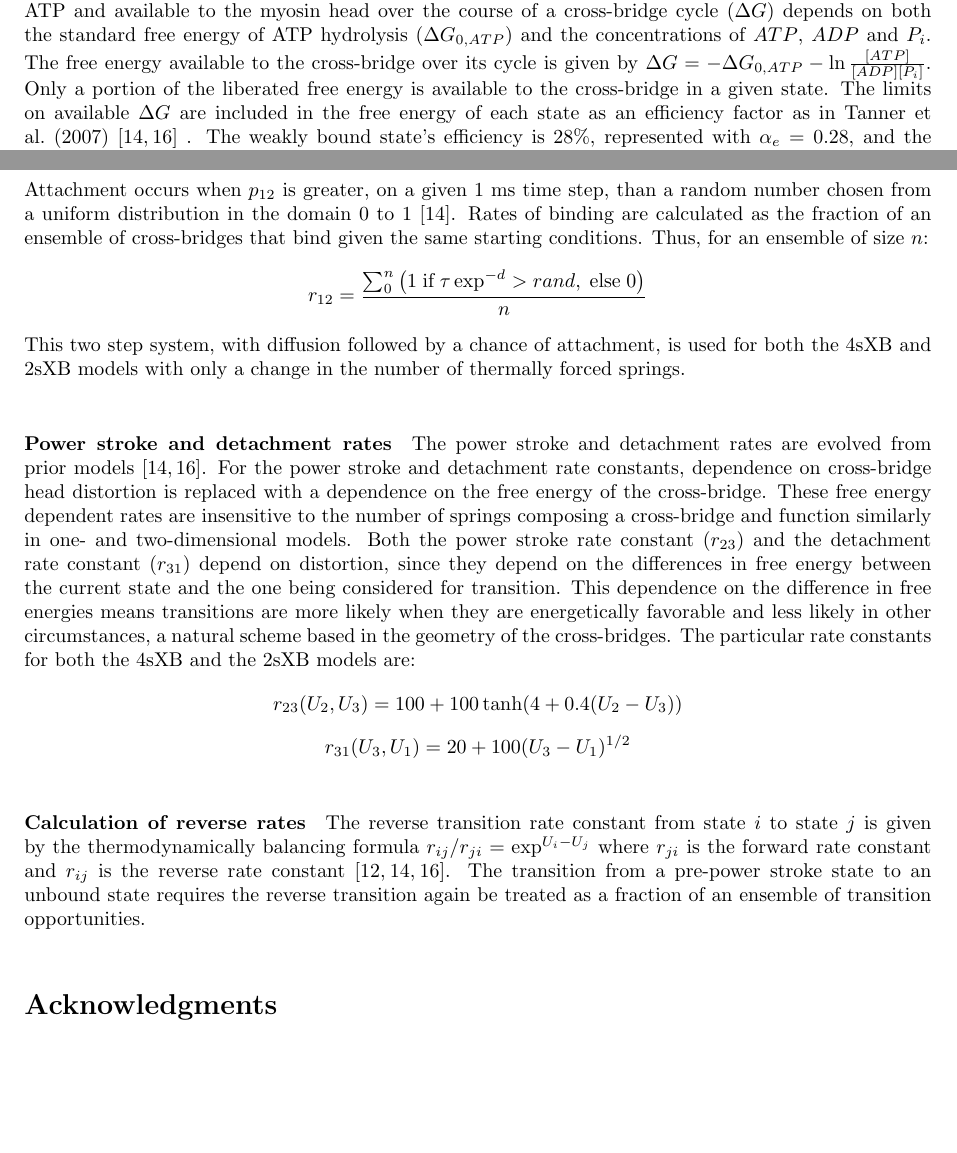
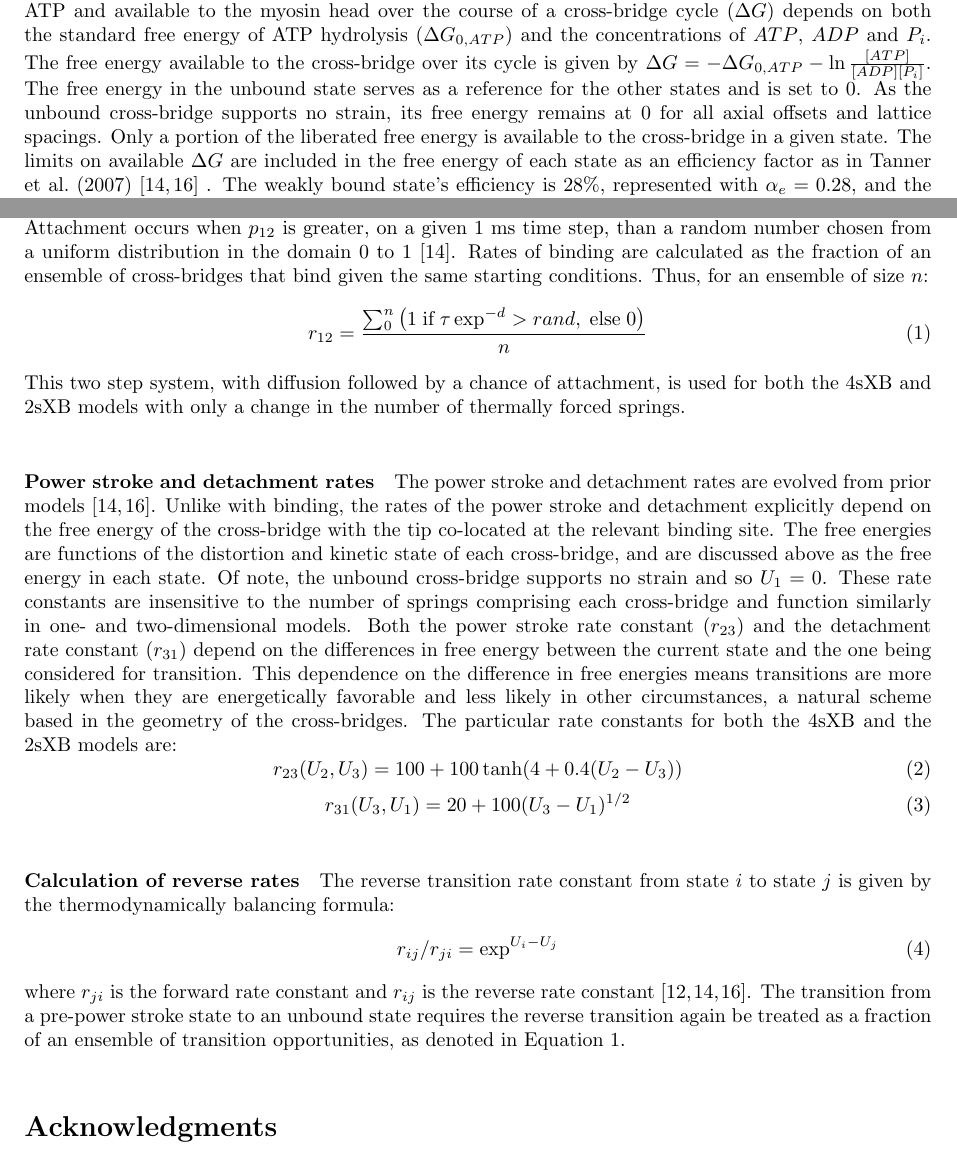
Before and after one commit to cdw/crossbridge, a LaTeX document (paper/SingleXB.tex): two parts of pages 10 and 11 of 20, joined at a grey line, cut so that both start at the same text, the shorter picture padded with empty space. Compiled offline with pdfLaTeX.

Commit message:
Edits to the paper, equations and reviewer comments.

```diff
--- a/paper/SingleXB.tex
+++ b/paper/SingleXB.tex
@@ -439,6 +440,8 @@ This probability is tested against a random number from a uniform distribution t
 \paragraph{Free energy in each state} % (fold)
 The total free energy liberated by the hydrolysis of the gamma P$_i$ of ATP and available to the myosin head over the course of a cross-bridge cycle ($\Delta G$) depends on both the standard free energy of ATP hydrolysis ($\Delta G_{0,ATP}$) and the concentrations of $ATP$, $ADP$ and $P_i$.
 The free energy available to the cross-bridge over its cycle is given by $\Delta G = -\Delta G_{0,ATP} - \ln \frac{[ATP]}{[ADP] [P_i]}$.
+The free energy in the unbound state serves as a reference for the other states and is set to 0.
+As the unbound cross-bridge supports no strain, its free energy remains at 0 for all axial offsets and lattice spacings.
 Only a portion of the liberated free energy is available to the cross-bridge in a given state.
 The limits on available $\Delta G$ are included in the free energy of each state as an efficiency factor as in Tanner et al.~(2007) \citep{Pate1989, Tanner2007} .
 The weakly bound state's efficiency is 28\%, represented with $\alpha_e=0.28$, and the strongly bound state's efficiency is 68\%, represented with $\eta_e=0.68$.
@@ -477,24 +480,42 @@ Thus the probability a cross-bridge will bind to an available site is given by $
 Attachment occurs when $p_{12}$ is greater, on a given 1 ms time step, than a random number chosen from a uniform distribution in the domain 0 to 1 \citep{Tanner2007}.
 Rates of binding are calculated as the fraction of an ensemble of cross-bridges that bind given the same starting conditions.
 Thus, for an ensemble of size $n$:
-$$r_{12} =  \frac{\sum_0^n \left( 1\; \textrm{if}\; \tau \exp^{-d}>rand ,\; \textrm{else}\; 0 \right)}{n}$$
+\begin{equation}
+    r_{12} =  \frac{\sum_0^n \left( 1\; \textrm{if}\; \tau \exp^{-d}>rand ,\; \textrm{else}\; 0 \right)}{n}
+    \label{eq_r12}
+\end{equation}
 This two step system, with diffusion followed by a chance of attachment, is used for both the 4sXB and 2sXB models with only a change in the number of thermally forced springs.
 % paragraph binding_rate_calculation (end)
 
 \paragraph{Power stroke and detachment rates} % (fold)
 The power stroke and detachment rates are evolved from prior models \citep{Pate1989, Tanner2007}.
-For the power stroke and detachment rate constants, dependence on cross-bridge head distortion is replaced with a dependence on the free energy of the cross-bridge.
-These free energy dependent rates are insensitive to the number of springs composing a cross-bridge and function similarly in one- and two-dimensional models.
-Both the power stroke rate constant ($r_{23}$) and the detachment rate constant ($r_{31}$) depend on distortion, since they depend on the differences in free energy between the current state and the one being considered for transition.
+% Key bits: not bopping each spring (depends on free energy), remember that the free energy of the unbound state is zero,
+Unlike with binding, the rates of the power stroke and detachment explicitly depend on the free energy of the cross-bridge with the tip co-located at the relevant binding site.
+The free energies are functions of the distortion and kinetic state of each cross-bridge, and are discussed above as the free energy in each state.
+Of note, the unbound cross-bridge supports no strain and so $U_1 = 0$.
+These rate constants are insensitive to the number of springs comprising each cross-bridge and function similarly in one- and two-dimensional models.
+Both the power stroke rate constant ($r_{23}$) and the detachment rate constant ($r_{31}$) depend on the differences in free energy between the current state and the one being considered for transition.
 This dependence on the difference in free energies means transitions are more likely when they are energetically favorable and less likely in other circumstances, a natural scheme based in the geometry of the cross-bridges.
 The particular rate constants for both the 4sXB and the 2sXB models are:
-$$r_{23}(U_2, U_3) = 100 + 100\tanh(4 + 0.4 (U_2 - U_3)) $$
-$$r_{31}(U_3, U_1) = 20 + 100 (U_3 - U_1)^{1/2} $$
+\begin{equation}
+    r_{23}(U_2, U_3) = 100 + 100\tanh(4 + 0.4 (U_2 - U_3))
+    \label{eq_r23}
+\end{equation}
+\begin{equation}
+    r_{31}(U_3, U_1) = 20 + 100 (U_3 - U_1)^{1/2}
+    \label{eq_r31}
+\end{equation}
 % paragraph unbinding_rate (end)
 
 \paragraph{Calculation of reverse rates} % (fold)
-The reverse transition rate constant from state $i$ to state $j$ is given by the thermodynamically balancing formula $r_{ij}/r_{ji}=\exp^{U_i-U_j}$ where $r_{ji}$ is the forward rate constant and $r_{ij}$ is the reverse rate constant \citep{Pate1989, Daniel1998, Tanner2007}.
-The transition from a pre-power stroke state to an unbound state requires the reverse transition again be treated as a fraction of an ensemble of transition opportunities.
+The reverse transition rate constant from state $i$ to state $j$ is given by the thermodynamically balancing formula:
+\begin{equation}
+    r_{ij}/r_{ji}=\exp^{U_i-U_j}
+    \label{eq_reverse}
+\end{equation}
+where $r_{ji}$ is the forward rate constant and $r_{ij}$ is the reverse rate constant \citep{Pate1989, Daniel1998, Tanner2007}.
+The transition from a pre-power stroke state to an unbound state requires the reverse transition again be treated as a fraction of an ensemble of transition opportunities, as denoted in Equation~\ref{eq_r12}.
+
 % paragraph calculation_of_reverse rates (end)
 % subsection kinetics (end)
 
```
Also changed, not shown: paper/SingleXB.tex (11 more changed lines), 1 other file.
